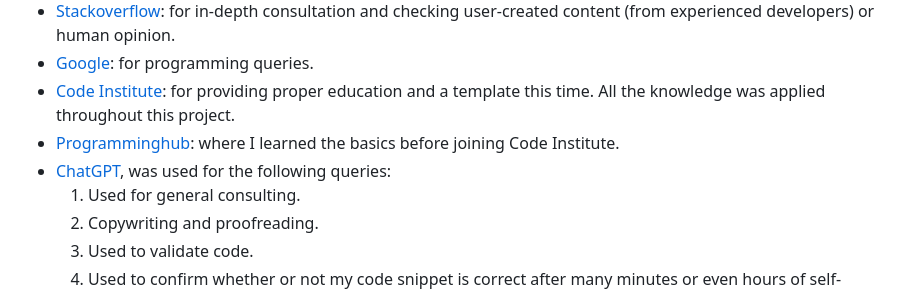
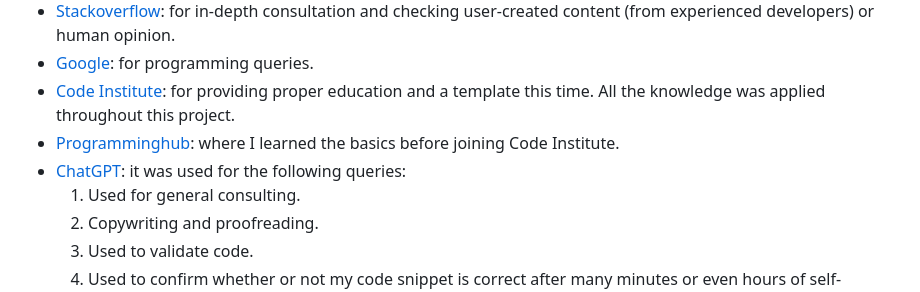
Before and after one commit to plexoio/musa, a Markdown page: README.md, the part around the change printed below. GitHub-like rendering.

```diff
--- a/README.md
+++ b/README.md
@@ -96,7 +96,7 @@ Musa's Voting System is a holistic solution for all voting needs, combining the
 - [Google](https://google.com): for programming queries.
 - [Code Institute](https://codeinstitute.net/): for providing proper education and a template this time. All the knowledge was applied throughout this project.
 - [Programminghub](https://programminghub.io/): where I learned the basics before joining Code Institute.
-- [ChatGPT](https://chat.openai.com/chat), was used for the following queries:
+- [ChatGPT](https://chat.openai.com/chat): it was used for the following queries:
     1. Used for general consulting.
     2. Copywriting and proofreading.
     3. Used to validate code.
```
Also changed, not shown: other parts of README.md (+1 -1 lines), 1 other file.
